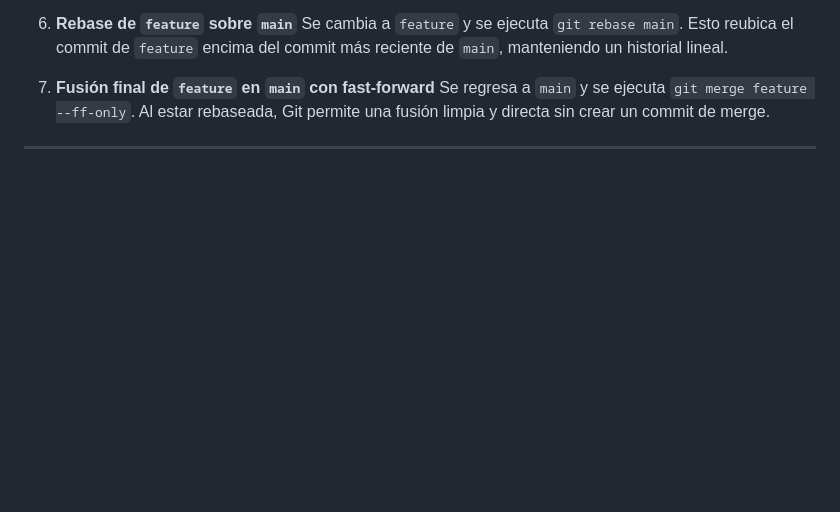
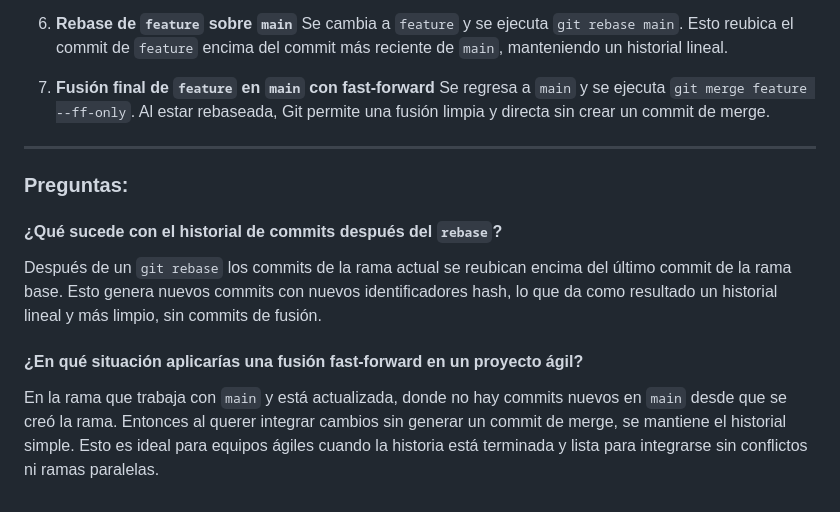
Before and after one commit to YoelMantari/Desarrollo-de-Software-Actividades, a Markdown page: Actividad 6/READMEINFO.md, the part around the change. GitHub-like rendering; blank space fills up the shorter version.

Commit message:
Completando las respuestas de la simulacion en Scrum

```diff
--- a/Actividad 6/READMEINFO.md
+++ b/Actividad 6/READMEINFO.md
@@ -111,3 +111,17 @@ ___
    Al estar rebaseada, Git permite una fusión limpia y directa sin crear un commit de merge.
 
 ---
+### Preguntas:
+#### ¿Qué sucede con el historial de commits después del `rebase`?
+
+Después de un `git rebase` los commits de la rama actual se reubican encima del último commit de la rama base.
+Esto genera nuevos commits con nuevos identificadores hash, lo que da como resultado un historial lineal y más limpio, sin commits de fusión.
+
+
+#### ¿En qué situación aplicarías una fusión fast-forward en un proyecto ágil?
+
+
+
+En la rama que trabaja con `main` y está actualizada, donde
+no hay commits nuevos en `main` desde que se creó la rama. Entonces al querer integrar cambios sin generar un commit de merge, se mantiene el historial simple.
+Esto es ideal para equipos ágiles cuando la historia está terminada y lista para integrarse sin conflictos ni ramas paralelas.
```
